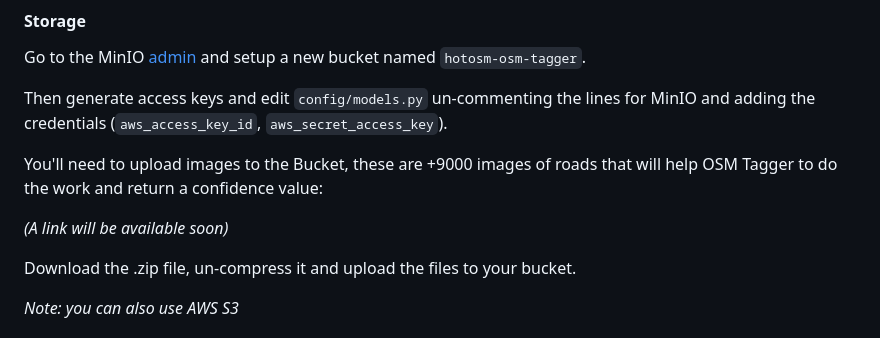
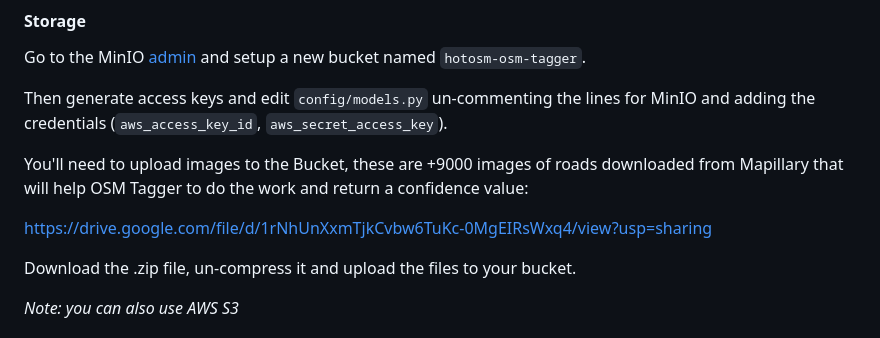
Before and after one commit to hotosm/osm-tagger, a Markdown page: README.md, the part around the change. Rendered like a GitHub page.

```diff
--- a/README.md
+++ b/README.md
@@ -49,10 +49,10 @@ Go to the MinIO [admin](http://localhost:9001/browser) and setup a new bucket na
 Then generate access keys and edit `config/models.py` un-commenting the lines for MinIO and adding the
 credentials (`aws_access_key_id`, `aws_secret_access_key`).
 
-You'll need to upload images to the Bucket, these are +9000 images of roads that will help OSM Tagger
-to do the work and return a confidence value:
+You'll need to upload images to the Bucket, these are +9000 images of roads downloaded from Mapillary
+that will help OSM Tagger to do the work and return a confidence value:
 
-*(A link will be available soon)*
+https://drive.google.com/file/d/1rNhUnXxmTjkCvbw6TuKc-0MgEIRsWxq4/view?usp=sharing
 
 Download the .zip file, un-compress it and upload the files to your bucket.
 
```
